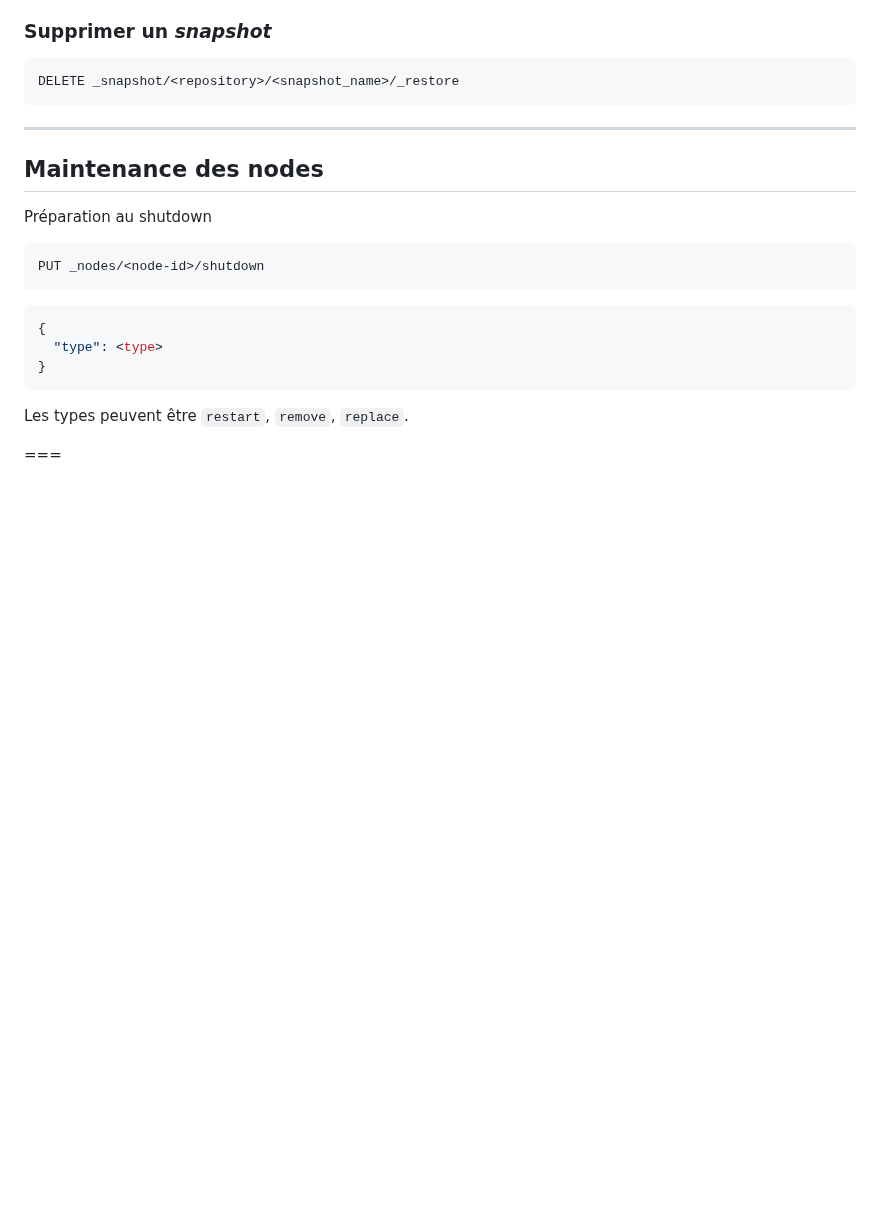
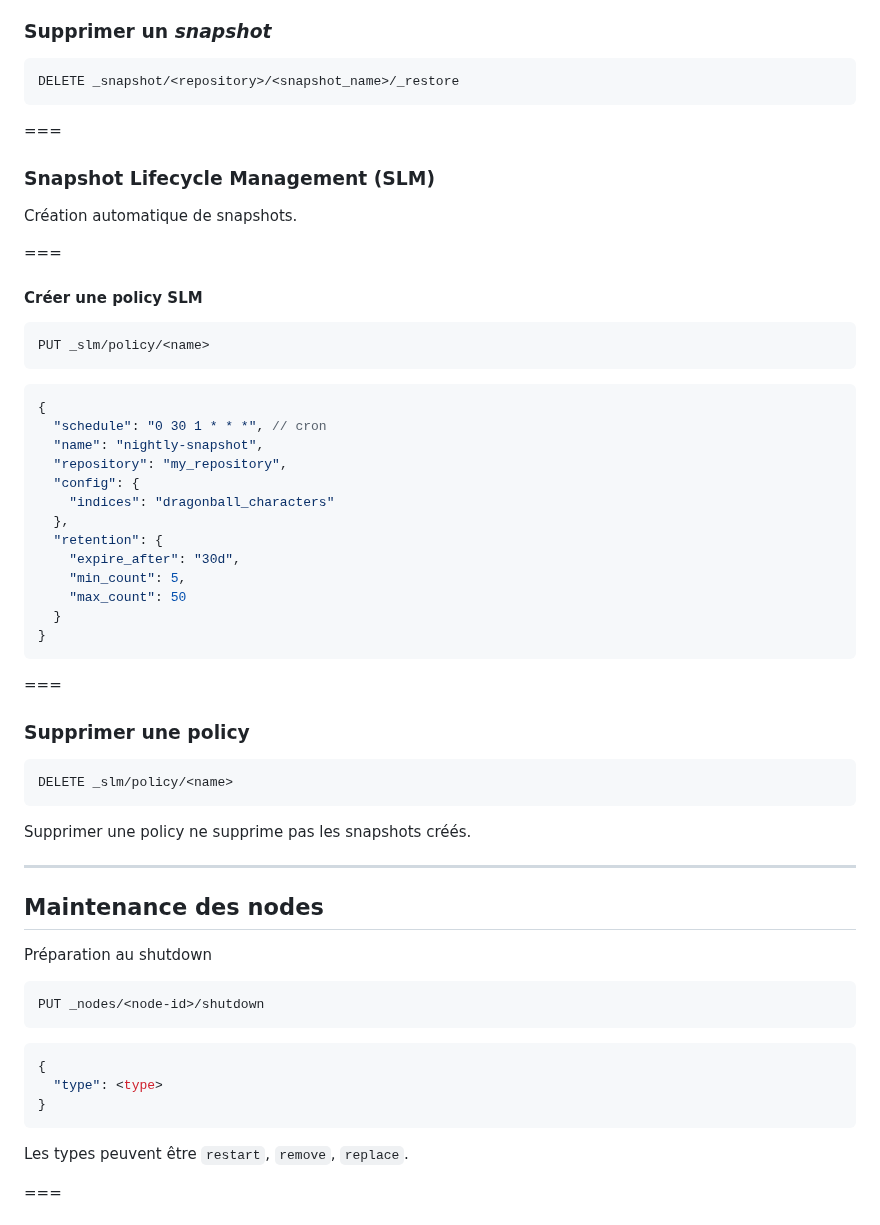
Before and after one commit to juwit/formation-elasticsearch-ops, a Markdown page: jour3.md, the part around the change. Drawn GitHub-style; blank space fills up the shorter version.

Commit message:
✨ : add SLM

````diff
--- a/jour3.md
+++ b/jour3.md
@@ -317,6 +317,45 @@ POST _snapshot/<repository>/<snapshot_name>/_restore
 DELETE _snapshot/<repository>/<snapshot_name>/_restore
 ```
 
+===
+
+### Snapshot Lifecycle Management (SLM)
+
+Création automatique de snapshots.
+
+===
+
+#### Créer une policy SLM
+
+```http request
+PUT _slm/policy/<name>
+```
+```json
+{
+  "schedule": "0 30 1 * * *", // cron
+  "name": "nightly-snapshot",
+  "repository": "my_repository",
+  "config": {
+    "indices": "dragonball_characters"
+  },
+  "retention": {
+    "expire_after": "30d",
+    "min_count": 5,
+    "max_count": 50
+  }
+}
+```
+
+===
+
+### Supprimer une policy
+
+```http request
+DELETE _slm/policy/<name>
+```
+
+Supprimer une policy ne supprime pas les snapshots créés.
+
 ---
 
 ## Maintenance des nodes
````
